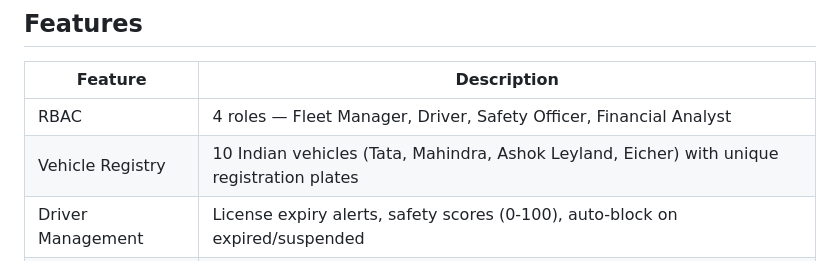
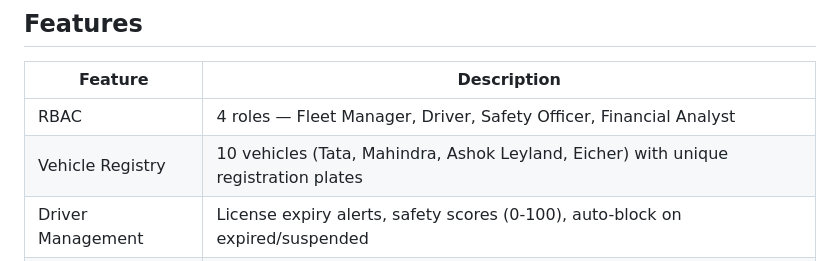
Before and after one commit to OM-ALONI/TransitOps, a Markdown page: README.md, the part around the change. Rendered like a GitHub page.

```diff
--- a/README.md
+++ b/README.md
@@ -53,7 +53,7 @@ trips, maintenance, fuel, expenses, and analytics.
 | Feature | Description |
 |---------|-------------|
 | RBAC | 4 roles — Fleet Manager, Driver, Safety Officer, Financial Analyst |
-| Vehicle Registry | 10 Indian vehicles (Tata, Mahindra, Ashok Leyland, Eicher) with unique registration plates |
+| Vehicle Registry | 10 vehicles (Tata, Mahindra, Ashok Leyland, Eicher) with unique registration plates |
 | Driver Management | License expiry alerts, safety scores (0-100), auto-block on expired/suspended |
 | Trip Lifecycle | Draft → Dispatched → Completed / Cancelled with automatic status transitions |
 | Business Rules | Cargo validation, no double-booking, expired license block, load capacity check |
```
